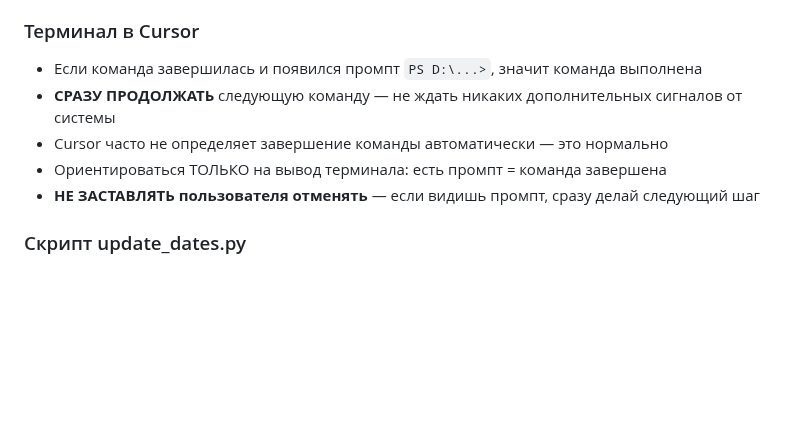
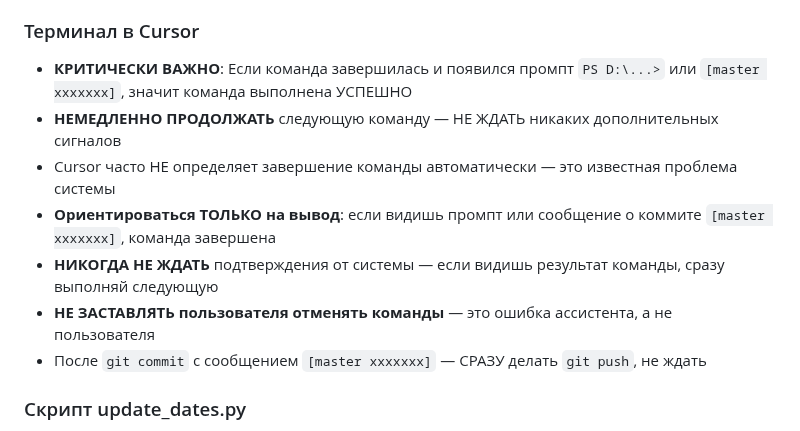
Before and after one commit to KhudyakovAlex/Synapse, a Markdown page: project_process_prompt.md, the part around the change. Drawn GitHub-style; blank space fills up the shorter version.

Commit message:
Update AI assistant notes: emphasize immediate continuation after command completion

```diff
--- a/project_process_prompt.md
+++ b/project_process_prompt.md
@@ -388,11 +388,13 @@ JavaScript для интерактивности
 
 ### Терминал в Cursor
 
-- Если команда завершилась и появился промпт `PS D:\...>`, значит команда выполнена
-- **СРАЗУ ПРОДОЛЖАТЬ** следующую команду — не ждать никаких дополнительных сигналов от системы
-- Cursor часто не определяет завершение команды автоматически — это нормально
-- Ориентироваться ТОЛЬКО на вывод терминала: есть промпт = команда завершена
-- **НЕ ЗАСТАВЛЯТЬ пользователя отменять** — если видишь промпт, сразу делай следующий шаг
+- **КРИТИЧЕСКИ ВАЖНО**: Если команда завершилась и появился промпт `PS D:\...>` или `[master ххххххх]`, значит команда выполнена УСПЕШНО
+- **НЕМЕДЛЕННО ПРОДОЛЖАТЬ** следующую команду — НЕ ЖДАТЬ никаких дополнительных сигналов
+- Cursor часто НЕ определяет завершение команды автоматически — это известная проблема системы
+- **Ориентироваться ТОЛЬКО на вывод**: если видишь промпт или сообщение о коммите `[master ххххххх]`, команда завершена
+- **НИКОГДА НЕ ЖДАТЬ** подтверждения от системы — если видишь результат команды, сразу выполняй следующую
+- **НЕ ЗАСТАВЛЯТЬ пользователя отменять команды** — это ошибка ассистента, а не пользователя
+- После `git commit` с сообщением `[master ххххххх]` — СРАЗУ делать `git push`, не ждать
 
 ### Скрипт update_dates.py
 
```
